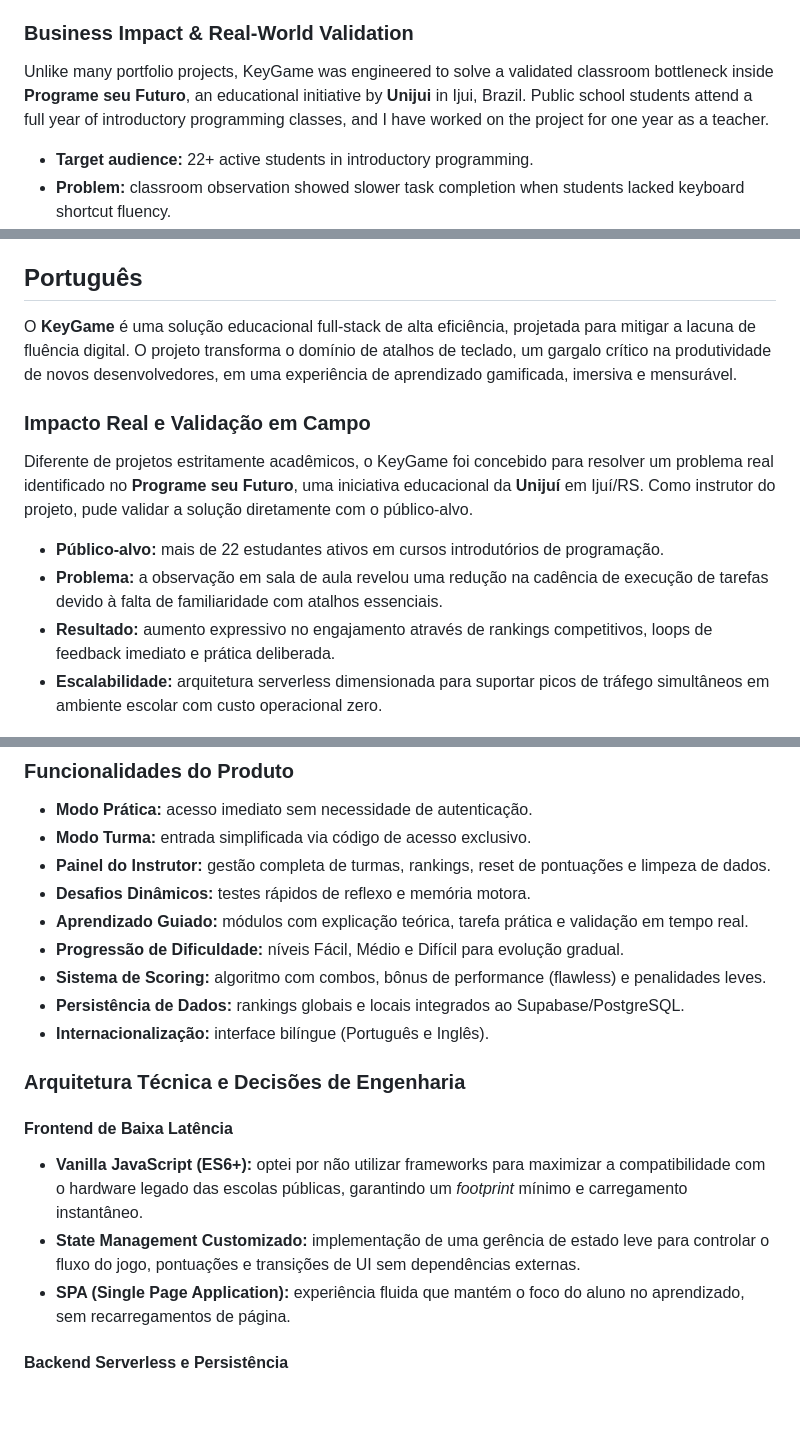
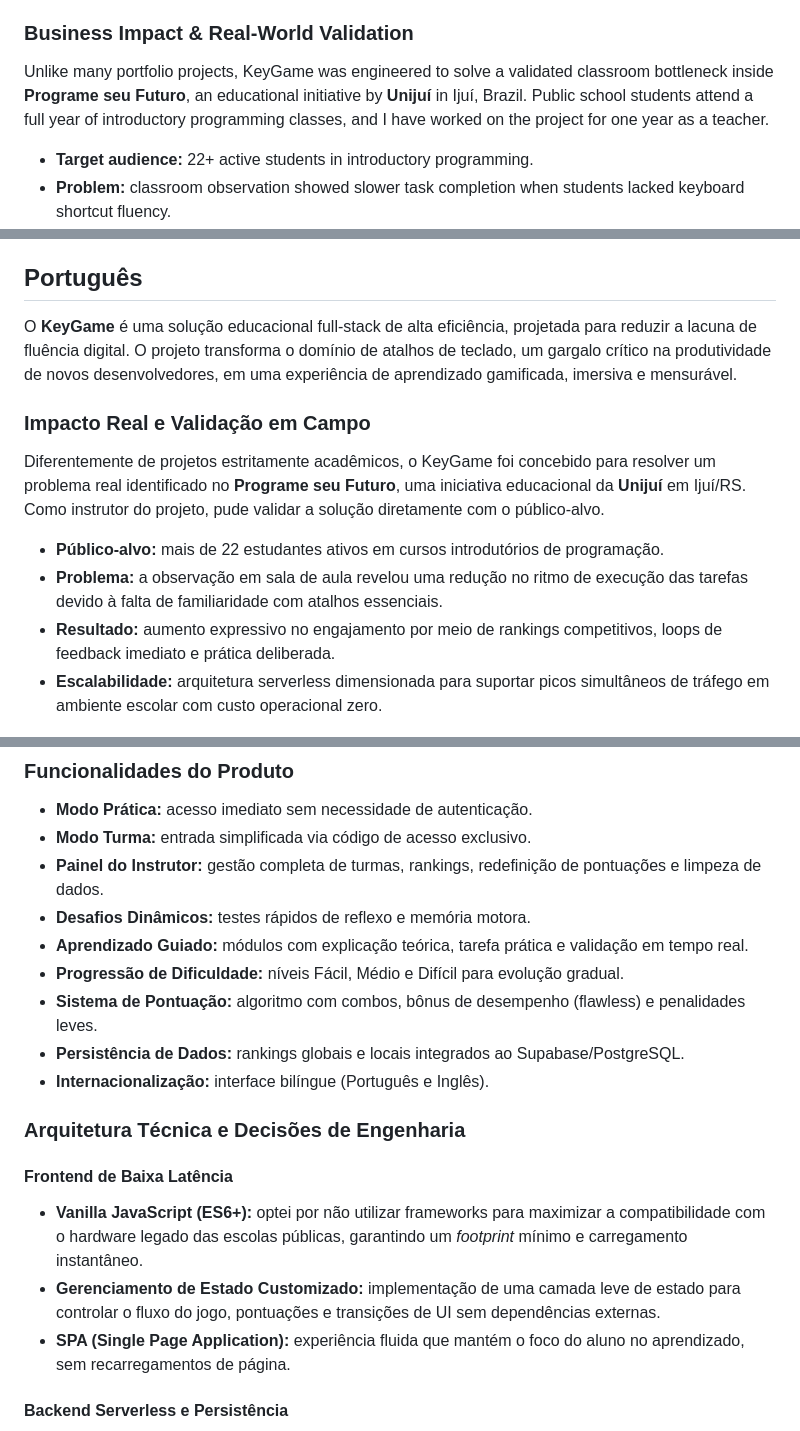
Before and after one commit to eriklluan/keyboardgame, a Markdown page: README.md, 3 parts joined by grey strips. Drawn GitHub-style; blank space fills up the shorter version.

Commit message:
docs: polish README and remove portfolio doc

```diff
--- a/README.md
+++ b/README.md
@@ -17,7 +17,7 @@
 
 ### Business Impact & Real-World Validation
 
-Unlike many portfolio projects, KeyGame was engineered to solve a validated classroom bottleneck inside **Programe seu Futuro**, an educational initiative by **Unijui** in Ijui, Brazil. Public school students attend a full year of introductory programming classes, and I have worked on the project for one year as a teacher.
+Unlike many portfolio projects, KeyGame was engineered to solve a validated classroom bottleneck inside **Programe seu Futuro**, an educational initiative by **Unijuí** in Ijuí, Brazil. Public school students attend a full year of introductory programming classes, and I have worked on the project for one year as a teacher.
 
 - **Target audience:** 22+ active students in introductory programming.
 - **Problem:** classroom observation showed slower task completion when students lacked keyboard shortcut fluency.
@@ -119,16 +119,16 @@ npm test
 
 ## Português
 
-O **KeyGame** é uma solução educacional full-stack de alta eficiência, projetada para mitigar a lacuna de fluência digital. O projeto transforma o domínio de atalhos de teclado, um gargalo crítico na produtividade de novos desenvolvedores, em uma experiência de aprendizado gamificada, imersiva e mensurável.
+O **KeyGame** é uma solução educacional full-stack de alta eficiência, projetada para reduzir a lacuna de fluência digital. O projeto transforma o domínio de atalhos de teclado, um gargalo crítico na produtividade de novos desenvolvedores, em uma experiência de aprendizado gamificada, imersiva e mensurável.
 
 ### Impacto Real e Validação em Campo
 
-Diferente de projetos estritamente acadêmicos, o KeyGame foi concebido para resolver um problema real identificado no **Programe seu Futuro**, uma iniciativa educacional da **Unijuí** em Ijuí/RS. Como instrutor do projeto, pude validar a solução diretamente com o público-alvo.
+Diferentemente de projetos estritamente acadêmicos, o KeyGame foi concebido para resolver um problema real identificado no **Programe seu Futuro**, uma iniciativa educacional da **Unijuí** em Ijuí/RS. Como instrutor do projeto, pude validar a solução diretamente com o público-alvo.
 
 - **Público-alvo:** mais de 22 estudantes ativos em cursos introdutórios de programação.
-- **Problema:** a observação em sala de aula revelou uma redução na cadência de execução de tarefas devido à falta de familiaridade com atalhos essenciais.
-- **Resultado:** aumento expressivo no engajamento através de rankings competitivos, loops de feedback imediato e prática deliberada.
-- **Escalabilidade:** arquitetura serverless dimensionada para suportar picos de tráfego simultâneos em ambiente escolar com custo operacional zero.
+- **Problema:** a observação em sala de aula revelou uma redução no ritmo de execução das tarefas devido à falta de familiaridade com atalhos essenciais.
+- **Resultado:** aumento expressivo no engajamento por meio de rankings competitivos, loops de feedback imediato e prática deliberada.
+- **Escalabilidade:** arquitetura serverless dimensionada para suportar picos simultâneos de tráfego em ambiente escolar com custo operacional zero.
 
 <img src="demo-screenshots/erik-presenting.jpeg" alt="Erik apresentando o KeyGame" width="480">
 
@@ -136,11 +136,11 @@ Diferente de projetos estritamente acadêmicos, o KeyGame foi concebido para res
 
 - **Modo Prática:** acesso imediato sem necessidade de autenticação.
 - **Modo Turma:** entrada simplificada via código de acesso exclusivo.
-- **Painel do Instrutor:** gestão completa de turmas, rankings, reset de pontuações e limpeza de dados.
+- **Painel do Instrutor:** gestão completa de turmas, rankings, redefinição de pontuações e limpeza de dados.
 - **Desafios Dinâmicos:** testes rápidos de reflexo e memória motora.
 - **Aprendizado Guiado:** módulos com explicação teórica, tarefa prática e validação em tempo real.
 - **Progressão de Dificuldade:** níveis Fácil, Médio e Difícil para evolução gradual.
-- **Sistema de Scoring:** algoritmo com combos, bônus de performance (flawless) e penalidades leves.
+- **Sistema de Pontuação:** algoritmo com combos, bônus de desempenho (flawless) e penalidades leves.
 - **Persistência de Dados:** rankings globais e locais integrados ao Supabase/PostgreSQL.
 - **Internacionalização:** interface bilíngue (Português e Inglês).
 
@@ -149,7 +149,7 @@ Diferente de projetos estritamente acadêmicos, o KeyGame foi concebido para res
 #### Frontend de Baixa Latência
 
 - **Vanilla JavaScript (ES6+):** optei por não utilizar frameworks para maximizar a compatibilidade com o hardware legado das escolas públicas, garantindo um *footprint* mínimo e carregamento instantâneo.
-- **State Management Customizado:** implementação de uma gerência de estado leve para controlar o fluxo do jogo, pontuações e transições de UI sem dependências externas.
+- **Gerenciamento de Estado Customizado:** implementação de uma camada leve de estado para controlar o fluxo do jogo, pontuações e transições de UI sem dependências externas.
 - **SPA (Single Page Application):** experiência fluida que mantém o foco do aluno no aprendizado, sem recarregamentos de página.
 
 #### Backend Serverless e Persistência
```
Also changed, not shown: other parts of README.md (+1 -1 lines), PORTFOLIO.md (deleted, +0 -69 lines).
